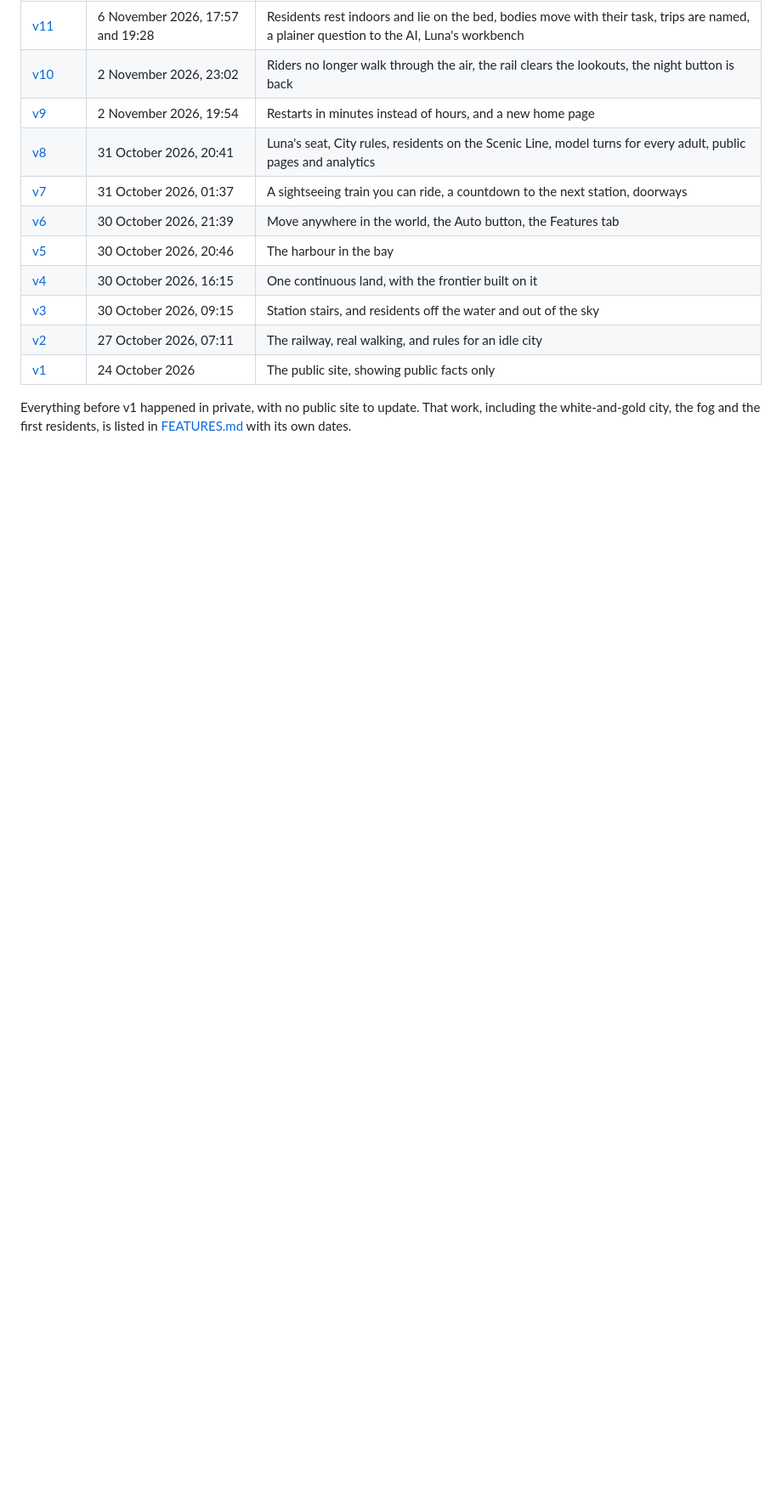
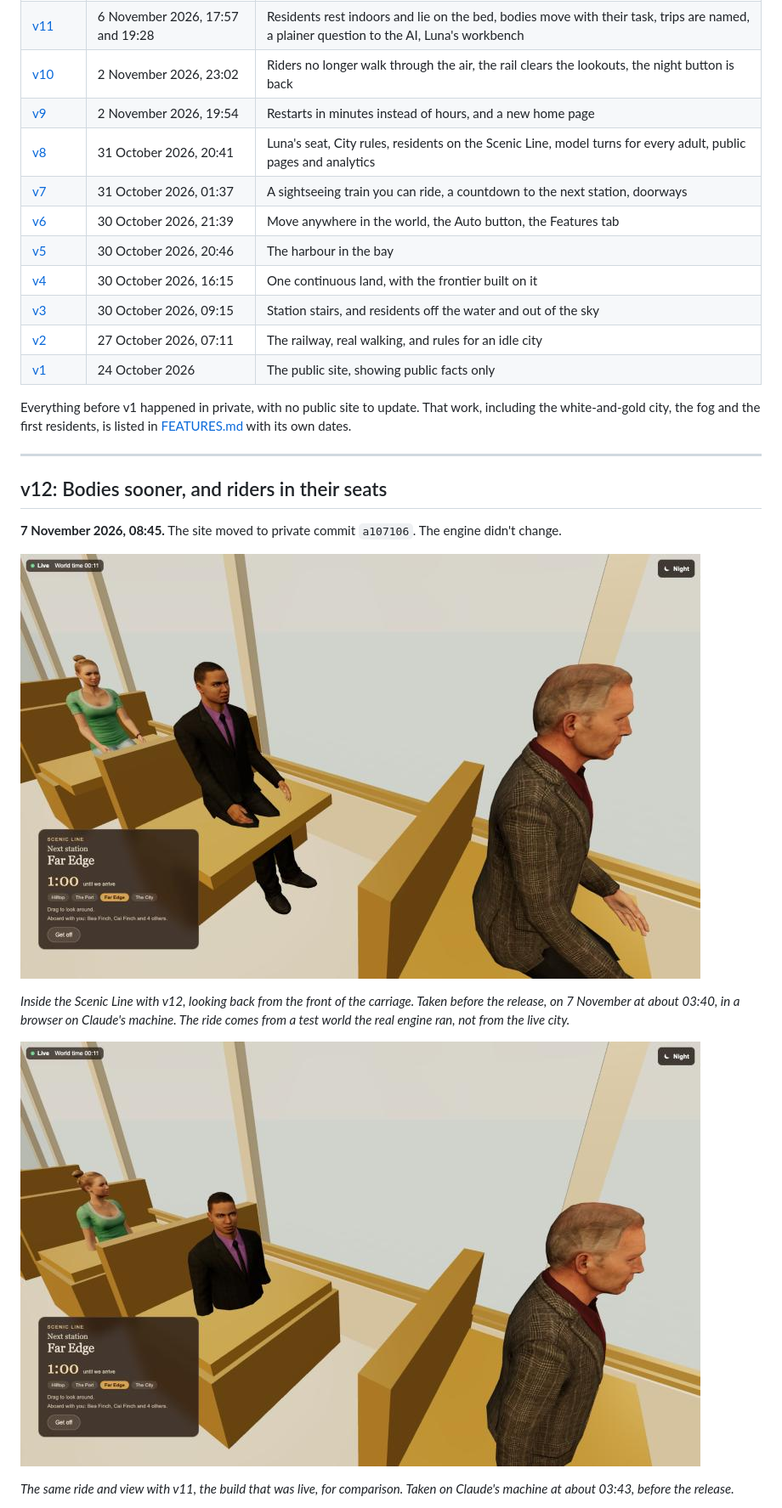
Before and after one commit to CreeleyDigitalSystems/meridian-public, a Markdown page: VERSIONS.md, the part around one of its changes. Shown at 85% size. Rendered like a GitHub page; pictures changed too: docs/media/versions/v12-riders-before.jpg (added), docs/media/versions/v12-riders-seated.jpg (added); blank space fills up the shorter version.

Commit message:
docs: record v12, bodies sooner and riders in their seats
Co-Authored-By: Claude Opus 5.5 <noreply@anthropic.com>

```diff
--- a/VERSIONS.md
+++ b/VERSIONS.md
@@ -61,3 +62,18 @@ Jake Creeley sets the direction and makes the calls. AI writes most of the code.
 | [v1](#v1-the-public-opening) | 24 October 2026 | The public site, showing public facts only |
 
 Everything before v1 happened in private, with no public site to update. That work, including the white-and-gold city, the fog and the first residents, is listed in [FEATURES.md](FEATURES.md) with its own dates.
+
+---
+
+## v12: Bodies sooner, and riders in their seats
+
+**7 November 2026, 08:45.** The site moved to private commit `a107106`. The engine didn't change.
+
+![Inside the Scenic Line's front carriage: three residents sit on the seats with bent knees, shins and shoes in front of the seats](docs/media/versions/v12-riders-seated.jpg)
+
+*Inside the Scenic Line with v12, looking back from the front of the carriage. Taken before the release, on 7 November at about 03:40, in a browser on Claude's machine. The ride comes from a test world the real engine ran, not from the live city.*
+
+![The same view with v11: the same three riders stand sunk into the seats, only their bodies above the cushions showing](docs/media/versions/v12-riders-before.jpg)
+
+*The same ride and view with v11, the build that was live, for comparison. Taken on Claude's machine at about 03:43, before the release.*
+
```
Also changed, not shown: other parts of VERSIONS.md (+26 -0 lines), 1 other file.
